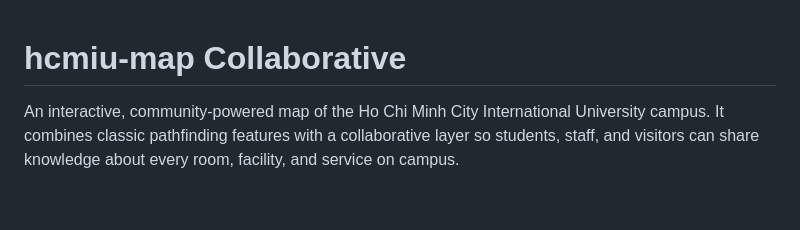
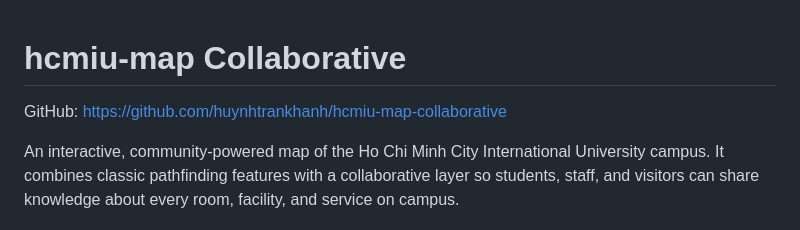
Before and after one commit to huynhtrankhanh/hcmiu-map-collaborative, a Markdown page: README.md, the part around the change. Drawn GitHub-style; blank space fills up the shorter version.

```diff
--- a/README.md
+++ b/README.md
@@ -1,4 +1,6 @@
 # hcmiu-map Collaborative
+
+GitHub: https://github.com/huynhtrankhanh/hcmiu-map-collaborative
 
 An interactive, community-powered map of the Ho Chi Minh City International University campus. It combines classic pathfinding features with a collaborative layer so students, staff, and visitors can share knowledge about every room, facility, and service on campus.
 
```
